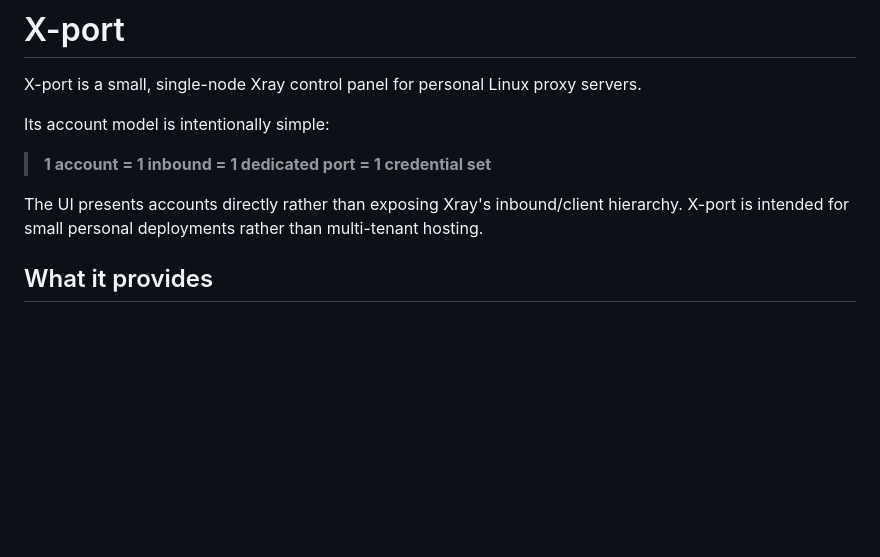
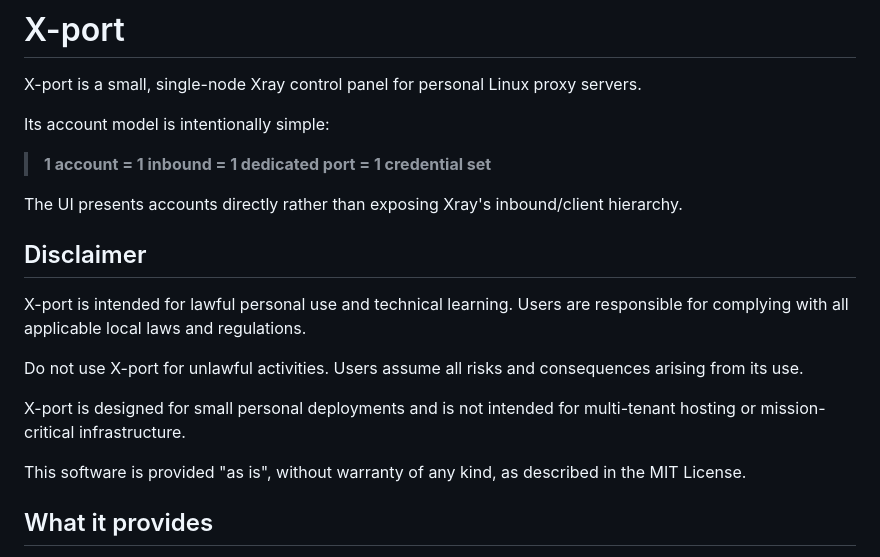
Before and after one commit to Kerberos255/X-port, a Markdown page: README.md, the part around the change. Drawn GitHub-style; blank space fills up the shorter version.

Commit message:
docs: add prominent usage disclaimer

```diff
--- a/README.md
+++ b/README.md
@@ -6,7 +6,17 @@ Its account model is intentionally simple:
 
 > **1 account = 1 inbound = 1 dedicated port = 1 credential set**
 
-The UI presents accounts directly rather than exposing Xray's inbound/client hierarchy. X-port is intended for small personal deployments rather than multi-tenant hosting.
+The UI presents accounts directly rather than exposing Xray's inbound/client hierarchy.
+
+## Disclaimer
+
+X-port is intended for lawful personal use and technical learning. Users are responsible for complying with all applicable local laws and regulations.
+
+Do not use X-port for unlawful activities. Users assume all risks and consequences arising from its use.
+
+X-port is designed for small personal deployments and is not intended for multi-tenant hosting or mission-critical infrastructure.
+
+This software is provided "as is", without warranty of any kind, as described in the MIT License.
 
 ## What it provides
 
```
